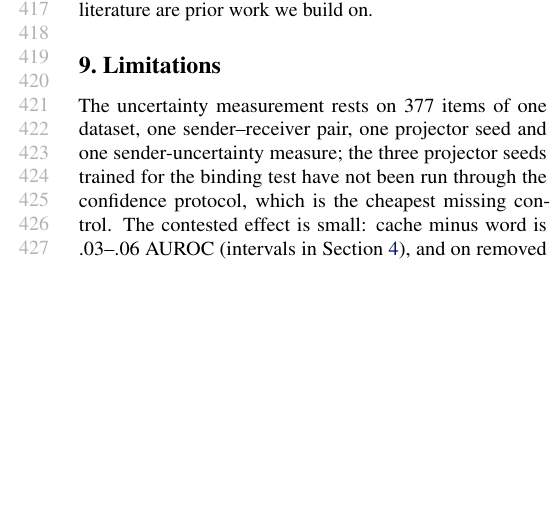
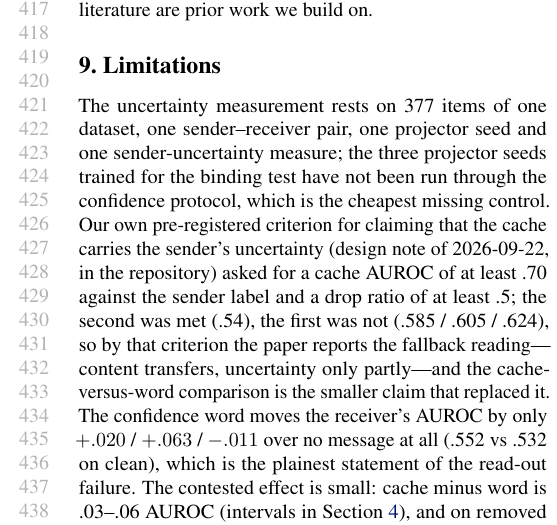
Before and after one commit to WuKongAI-CMU/k2-cascade, a LaTeX paper (docs/paper/main.tex): part of one column of page 8 of 16, cut so that both start at the same text, the shorter picture padded with empty space. Compiled offline with pdfLaTeX.

Commit message:
paper: limitations state the missed pre-registered criterion and the word-minus-nothing differences
Co-Authored-By: Claude Fable 5.1 <noreply@anthropic.com>

```diff
--- a/docs/paper/main.tex
+++ b/docs/paper/main.tex
@@ -309,7 +309,7 @@ Confidence Laundering \citep{2606.20662} is the position this paper measures: it
 \section{Limitations}
 \label{sec:limitations}
 
-The uncertainty measurement rests on 377 items of one dataset, one sender--receiver pair, one projector seed and one sender-uncertainty measure; the three projector seeds trained for the binding test have not been run through the confidence protocol, which is the cheapest missing control. The contested effect is small: cache minus word is .03--.06 AUROC (intervals in \cref{sec:survive}), and on removed passages question-only beats the word and text beats the cache. The absolute AUROCs are ${\sim}0.6$ for every channel including text, so every claim is relative. ``The receiver does not read the label'' is a property of one base model under one completion prompt: no prompt ablation, no few-shot examples, no chat template, no instruction-tuned receiver, and the candidate-list arm scoring below question-only on clean passages (.495 vs .532) says the text baselines are not the strongest a competent engineer could build. The four-point probes read one position of the mapped message, were run on the 587-item set rather than the 377, and do not localise the loss. The belief-shape correlations (.199 / .193 / .166) separate arms from controls, not from each other. Three controls are weaker than their names: the deranged-sender projector is not content-free (23.4\% against a ridge base of 21.7\% on the 8-name test), the retention critique is of our own metric rather than of \citet{2608.03893}, and the layer-band experiment uses the deranged episode's cache as filler. The setting is context reuse---the sender's cache of a passage prefix---not a mid-task handoff of an agent's reasoning or tool state, and nothing here says whether any of it survives a sender that has reasoned or generated at length \citep{2608.20927}. The channel is expensive in bytes (144\,KB per token; 604\,ms per message on a 1\,Gbps link) and the handoff-policy experiment (\cref{app:policy}) is negative on SQuAD because the receiver reading the passage is only 3.5 F1 above the sender (55.7 vs 52.2), so no trigger, not even a .749-AUROC probe on the sender's hidden state, makes a handoff pay; the deployment that motivates the paper does not exist at this message size.
+The uncertainty measurement rests on 377 items of one dataset, one sender--receiver pair, one projector seed and one sender-uncertainty measure; the three projector seeds trained for the binding test have not been run through the confidence protocol, which is the cheapest missing control. Our own pre-registered criterion for claiming that the cache carries the sender's uncertainty (design note of 2026-09-22, in the repository) asked for a cache AUROC of at least .70 against the sender label and a drop ratio of at least .5; the second was met (.54), the first was not (.585 / .605 / .624), so by that criterion the paper reports the fallback reading---content transfers, uncertainty only partly---and the cache-versus-word comparison is the smaller claim that replaced it. The confidence word moves the receiver's AUROC by only $+.020$ / $+.063$ / $-.011$ over no message at all (.552 vs .532 on clean), which is the plainest statement of the read-out failure. The contested effect is small: cache minus word is .03--.06 AUROC (intervals in \cref{sec:survive}), and on removed passages question-only beats the word and text beats the cache. The absolute AUROCs are ${\sim}0.6$ for every channel including text, so every claim is relative. ``The receiver does not read the label'' is a property of one base model under one completion prompt: no prompt ablation, no few-shot examples, no chat template, no instruction-tuned receiver, and the candidate-list arm scoring below question-only on clean passages (.495 vs .532) says the text baselines are not the strongest a competent engineer could build. The four-point probes read one position of the mapped message, were run on the 587-item set rather than the 377, and do not localise the loss. The belief-shape correlations (.199 / .193 / .166) separate arms from controls, not from each other. Three controls are weaker than their names: the deranged-sender projector is not content-free (23.4\% against a ridge base of 21.7\% on the 8-name test), the retention critique is of our own metric rather than of \citet{2608.03893}, and the layer-band experiment uses the deranged episode's cache as filler. The setting is context reuse---the sender's cache of a passage prefix---not a mid-task handoff of an agent's reasoning or tool state, and nothing here says whether any of it survives a sender that has reasoned or generated at length \citep{2608.20927}. The channel is expensive in bytes (144\,KB per token; 604\,ms per message on a 1\,Gbps link) and the handoff-policy experiment (\cref{app:policy}) is negative on SQuAD because the receiver reading the passage is only 3.5 F1 above the sender (55.7 vs 52.2), so no trigger, not even a .749-AUROC probe on the sender's hidden state, makes a handoff pay; the deployment that motivates the paper does not exist at this message size.
 
 \section{Conclusion}
 \label{sec:conclusion}
```
Also changed, not shown: docs/paper/main.pdf.
